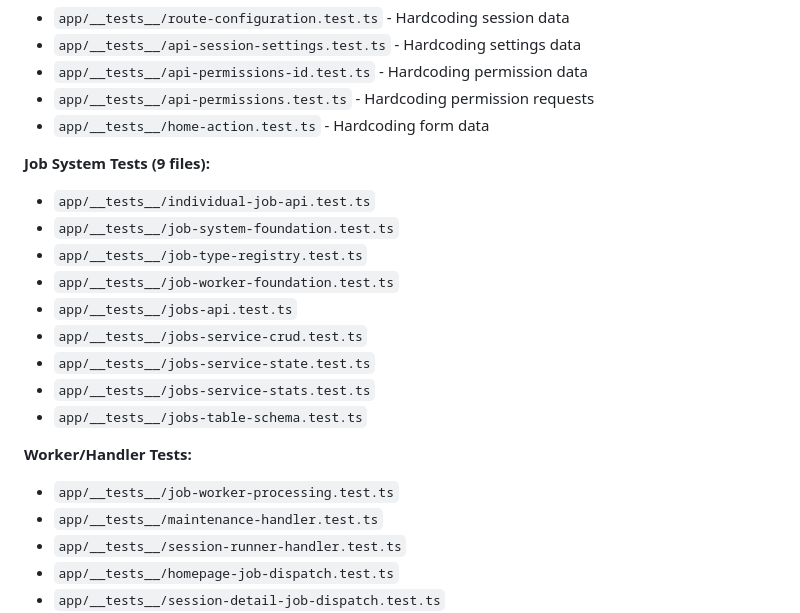
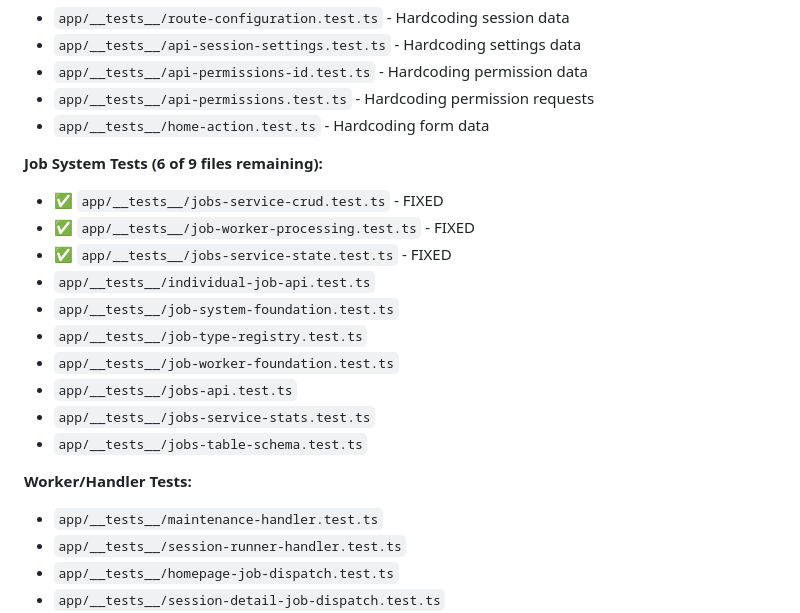
Before and after one commit to mzxrai/memva, a Markdown page: VIOLATIONS.md, the part around one of its changes. GitHub-like rendering.

```diff
--- a/VIOLATIONS.md
+++ b/VIOLATIONS.md
@@ -59,19 +65,19 @@ These files hardcode test data instead of using factories from `test-utils/facto
 - `app/__tests__/api-permissions.test.ts` - Hardcoding permission requests
 - `app/__tests__/home-action.test.ts` - Hardcoding form data
 
-**Job System Tests (9 files):**
+**Job System Tests (6 of 9 files remaining):**
+- ✅ `app/__tests__/jobs-service-crud.test.ts` - FIXED
+- ✅ `app/__tests__/job-worker-processing.test.ts` - FIXED
+- ✅ `app/__tests__/jobs-service-state.test.ts` - FIXED
 - `app/__tests__/individual-job-api.test.ts`
 - `app/__tests__/job-system-foundation.test.ts`
 - `app/__tests__/job-type-registry.test.ts`
 - `app/__tests__/job-worker-foundation.test.ts`
 - `app/__tests__/jobs-api.test.ts`
-- `app/__tests__/jobs-service-crud.test.ts`
-- `app/__tests__/jobs-service-state.test.ts`
 - `app/__tests__/jobs-service-stats.test.ts`
 - `app/__tests__/jobs-table-schema.test.ts`
 
 **Worker/Handler Tests:**
-- `app/__tests__/job-worker-processing.test.ts`
 - `app/__tests__/maintenance-handler.test.ts`
 - `app/__tests__/session-runner-handler.test.ts`
 - `app/__tests__/homepage-job-dispatch.test.ts`
```
Also changed, not shown: other parts of VIOLATIONS.md (+38 -16 lines).
